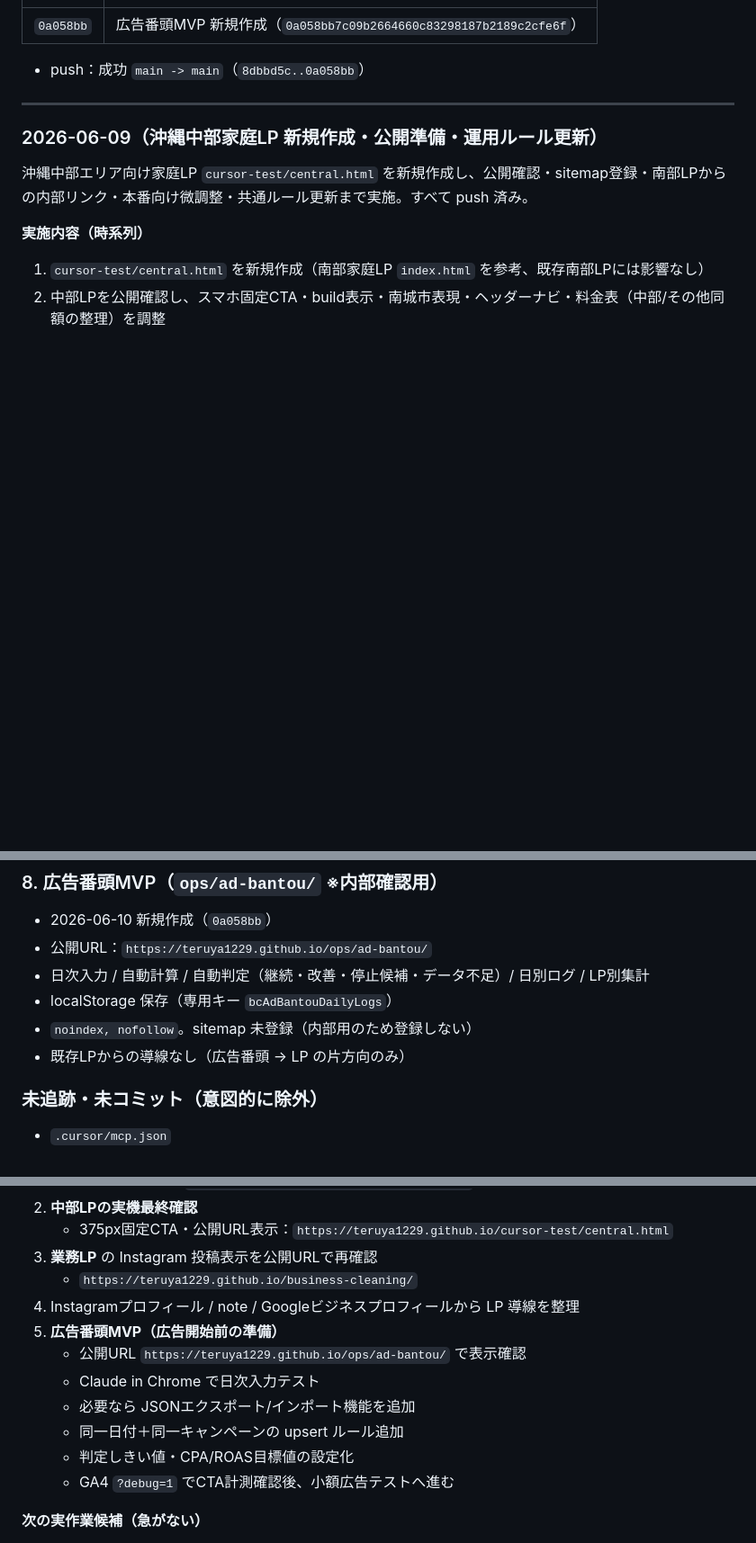
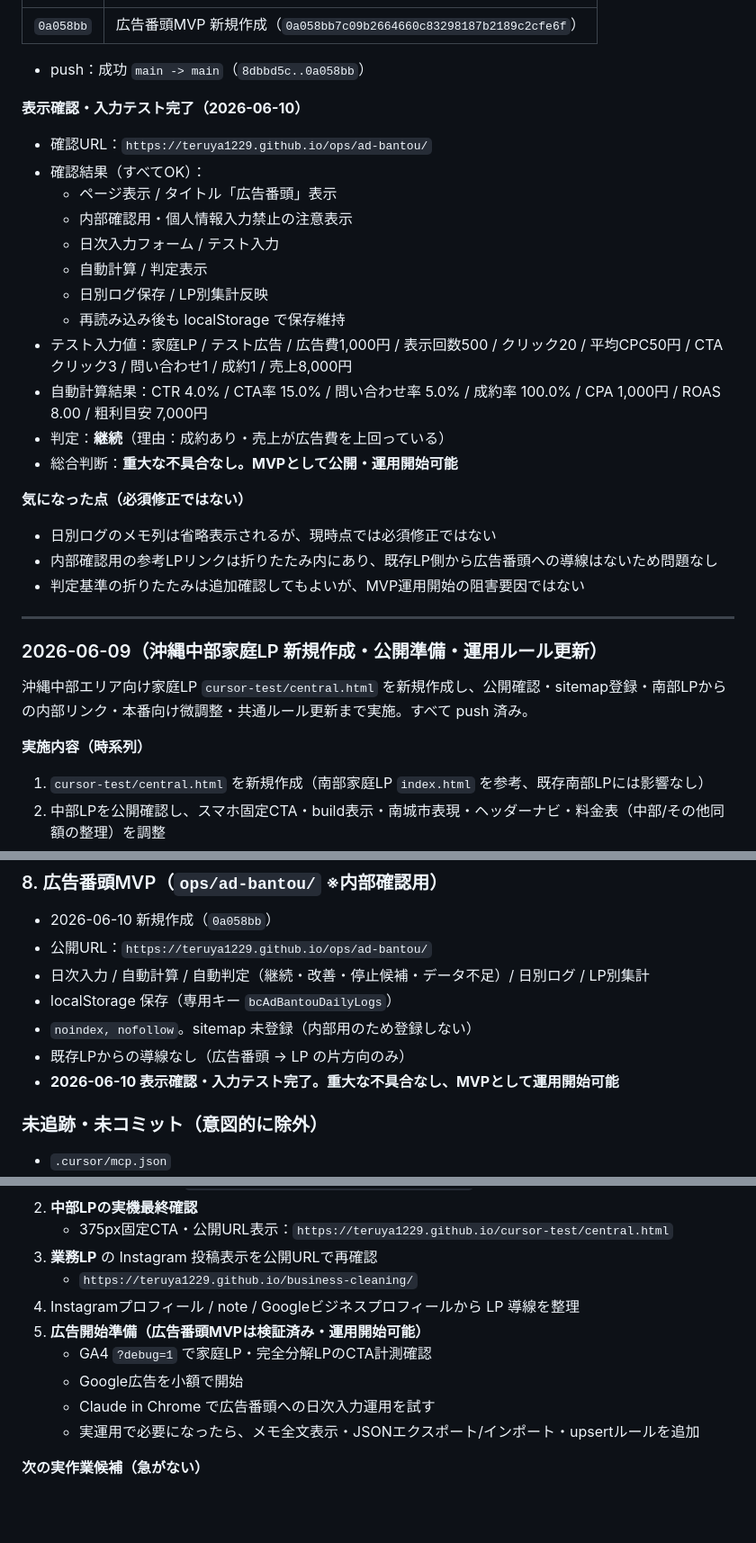
Before and after one commit to teruya1229/teruya1229.github.io, a Markdown page: status.md, 3 parts joined by grey strips. Shown at 90% size. Rendered like a GitHub page; blank space fills up the shorter version.

Commit message:
docs: record ad bantou verification result
Co-authored-by: Cursor <cursoragent@cursor.com>

```diff
--- a/status.md
+++ b/status.md
@@ -36,6 +36,27 @@ Google広告開始前に使う広告採算確認用MVP「広告番頭」を、
 | `0a058bb` | 広告番頭MVP 新規作成（`0a058bb7c09b2664660c83298187b2189c2cfe6f`） |
 
 - push：成功 `main -> main`（`8dbbd5c..0a058bb`）
+
+**表示確認・入力テスト完了（2026-06-10）**
+
+- 確認URL：`https://teruya1229.github.io/ops/ad-bantou/`
+- 確認結果（すべてOK）：
+  - ページ表示 / タイトル「広告番頭」表示
+  - 内部確認用・個人情報入力禁止の注意表示
+  - 日次入力フォーム / テスト入力
+  - 自動計算 / 判定表示
+  - 日別ログ保存 / LP別集計反映
+  - 再読み込み後も localStorage で保存維持
+- テスト入力値：家庭LP / テスト広告 / 広告費1,000円 / 表示回数500 / クリック20 / 平均CPC50円 / CTAクリック3 / 問い合わせ1 / 成約1 / 売上8,000円
+- 自動計算結果：CTR 4.0% / CTA率 15.0% / 問い合わせ率 5.0% / 成約率 100.0% / CPA 1,000円 / ROAS 8.00 / 粗利目安 7,000円
+- 判定：**継続**（理由：成約あり・売上が広告費を上回っている）
+- 総合判断：**重大な不具合なし。MVPとして公開・運用開始可能**
+
+**気になった点（必須修正ではない）**
+
+- 日別ログのメモ列は省略表示されるが、現時点では必須修正ではない
+- 内部確認用の参考LPリンクは折りたたみ内にあり、既存LP側から広告番頭への導線はないため問題なし
+- 判定基準の折りたたみは追加確認してもよいが、MVP運用開始の阻害要因ではない
 
 ---
 
@@ -223,6 +244,7 @@ Google広告開始前に使う広告採算確認用MVP「広告番頭」を、
 - localStorage 保存（専用キー `bcAdBantouDailyLogs`）
 - `noindex, nofollow`。sitemap 未登録（内部用のため登録しない）
 - 既存LPからの導線なし（広告番頭 → LP の片方向のみ）
+- **2026-06-10 表示確認・入力テスト完了。重大な不具合なし、MVPとして運用開始可能**
 
 ### 未追跡・未コミット（意図的に除外）
 
@@ -242,13 +264,11 @@ Google広告開始前に使う広告採算確認用MVP「広告番頭」を、
 3. **業務LP** の Instagram 投稿表示を公開URLで再確認
    - `https://teruya1229.github.io/business-cleaning/`
 4. Instagramプロフィール / note / Googleビジネスプロフィールから LP 導線を整理
-5. **広告番頭MVP（広告開始前の準備）**
-   - 公開URL `https://teruya1229.github.io/ops/ad-bantou/` で表示確認
-   - Claude in Chrome で日次入力テスト
-   - 必要なら JSONエクスポート/インポート機能を追加
-   - 同一日付＋同一キャンペーンの upsert ルール追加
-   - 判定しきい値・CPA/ROAS目標値の設定化
-   - GA4 `?debug=1` でCTA計測確認後、小額広告テストへ進む
+5. **広告開始準備（広告番頭MVPは検証済み・運用開始可能）**
+   - GA4 `?debug=1` で家庭LP・完全分解LPのCTA計測確認
+   - Google広告を小額で開始
+   - Claude in Chrome で広告番頭への日次入力運用を試す
+   - 実運用で必要になったら、メモ全文表示・JSONエクスポート/インポート・upsertルールを追加
 
 **次の実作業候補（急がない）**
 
```
Also changed, not shown: handoff.md (+15 -9 lines).
